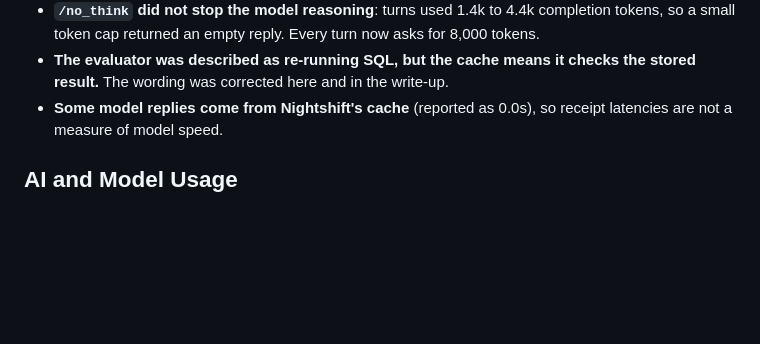
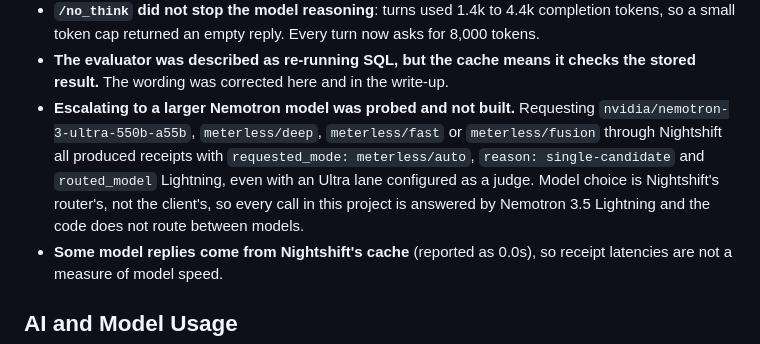
Before and after one commit to smahanti8/device-recall-explainer, a Markdown page: README.md, the part around the change. Rendered like a GitHub page; blank space fills up the shorter version.

Commit message:
Record the model-routing probe in the README
Requesting Ultra, deep, fast or fusion through Nightshift all routed to Lightning
(requested_mode meterless/auto, single candidate), so the code does not route
between models and the README now says so.

```diff
--- a/README.md
+++ b/README.md
@@ -215,6 +215,7 @@ Major decisions, with what was rejected and what each one costs. Failures are li
 - **The exploratory mode never completed a live run.** Runs reached 12 to 16 model turns and then hit Nightshift `502` errors (`empty_response`, `provider_deadline`), and Zetaris rejects a statement that references the same view twice. Fixes helped (a larger token budget, batched queries, a one-view-per-statement rule) but did not produce a completed run, so the documented live evidence is playbook mode only.
 - **`/no_think` did not stop the model reasoning**: turns used 1.4k to 4.4k completion tokens, so a small token cap returned an empty reply. Every turn now asks for 8,000 tokens.
 - **The evaluator was described as re-running SQL, but the cache means it checks the stored result.** The wording was corrected here and in the write-up.
+- **Escalating to a larger Nemotron model was probed and not built.** Requesting `nvidia/nemotron-3-ultra-550b-a55b`, `meterless/deep`, `meterless/fast` or `meterless/fusion` through Nightshift all produced receipts with `requested_mode: meterless/auto`, `reason: single-candidate` and `routed_model` Lightning, even with an Ultra lane configured as a judge. Model choice is Nightshift's router's, not the client's, so every call in this project is answered by Nemotron 3.5 Lightning and the code does not route between models.
 - **Some model replies come from Nightshift's cache** (reported as 0.0s), so receipt latencies are not a measure of model speed.
 
 ## AI and Model Usage
```
